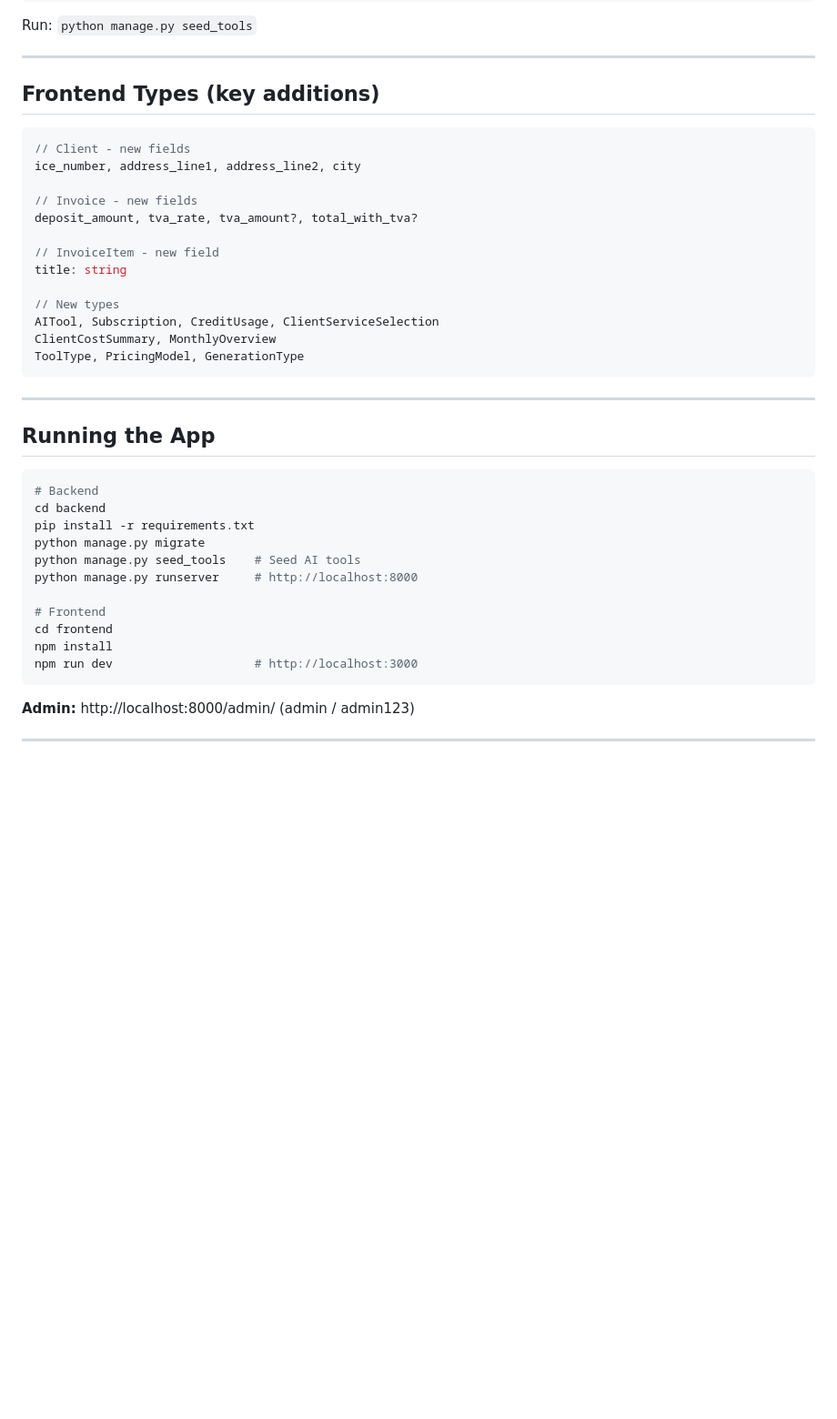
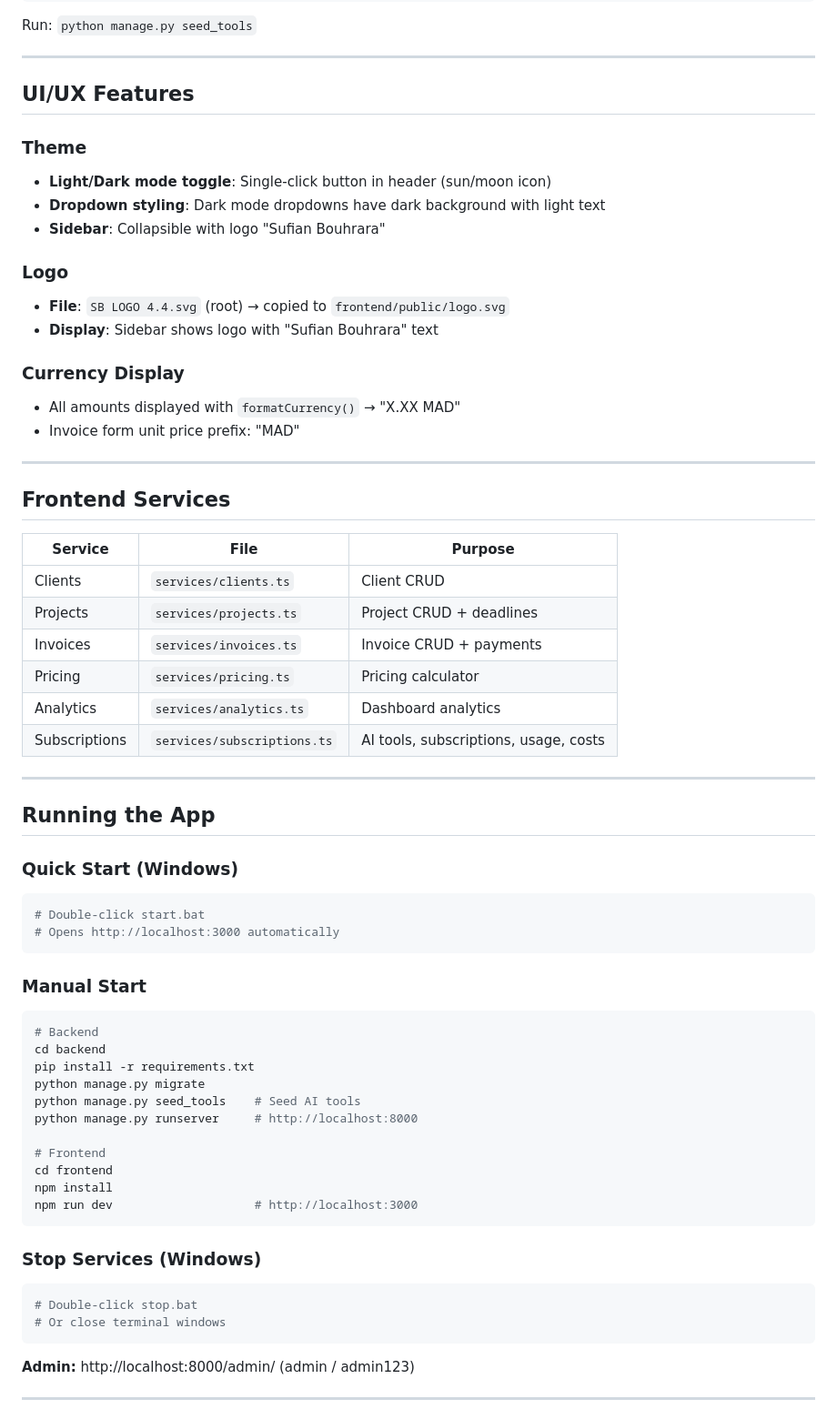
Before and after one commit to diannescotland/SufianPanel, a Markdown page: CLAUDE.md, the part around one of its changes. Shown at 91% size. Rendered like a GitHub page; blank space fills up the shorter version.

````diff
--- a/CLAUDE.md
+++ b/CLAUDE.md
@@ -196,28 +231,45 @@ Run: `python manage.py seed_tools`
 
 ---
 
-## Frontend Types (key additions)
+## UI/UX Features
 
-```typescript
-// Client - new fields
-ice_number, address_line1, address_line2, city
+### Theme
+- **Light/Dark mode toggle**: Single-click button in header (sun/moon icon)
+- **Dropdown styling**: Dark mode dropdowns have dark background with light text
+- **Sidebar**: Collapsible with logo "Sufian Bouhrara"
 
-// Invoice - new fields
-deposit_amount, tva_rate, tva_amount?, total_with_tva?
+### Logo
+- **File**: `SB LOGO 4.4.svg` (root) → copied to `frontend/public/logo.svg`
+- **Display**: Sidebar shows logo with "Sufian Bouhrara" text
 
-// InvoiceItem - new field
-title: string
+### Currency Display
+- All amounts displayed with `formatCurrency()` → "X.XX MAD"
+- Invoice form unit price prefix: "MAD"
 
-// New types
-AITool, Subscription, CreditUsage, ClientServiceSelection
-ClientCostSummary, MonthlyOverview
-ToolType, PricingModel, GenerationType
-```
+---
+
+## Frontend Services
+
+| Service | File | Purpose |
+|---------|------|---------|
+| Clients | `services/clients.ts` | Client CRUD |
+| Projects | `services/projects.ts` | Project CRUD + deadlines |
+| Invoices | `services/invoices.ts` | Invoice CRUD + payments |
+| Pricing | `services/pricing.ts` | Pricing calculator |
+| Analytics | `services/analytics.ts` | Dashboard analytics |
+| Subscriptions | `services/subscriptions.ts` | AI tools, subscriptions, usage, costs |
 
 ---
 
 ## Running the App
 
+### Quick Start (Windows)
+```bash
+# Double-click start.bat
+# Opens http://localhost:3000 automatically
+```
+
+### Manual Start
 ```bash
 # Backend
 cd backend
@@ -230,6 +282,12 @@ python manage.py runserver     # http://localhost:8000
 cd frontend
 npm install
 npm run dev                    # http://localhost:3000
+```
+
+### Stop Services (Windows)
+```bash
+# Double-click stop.bat
+# Or close terminal windows
 ```
 
 **Admin:** http://localhost:8000/admin/ (admin / admin123)
````
Also changed, not shown: other parts of CLAUDE.md (+60 -6 lines).
